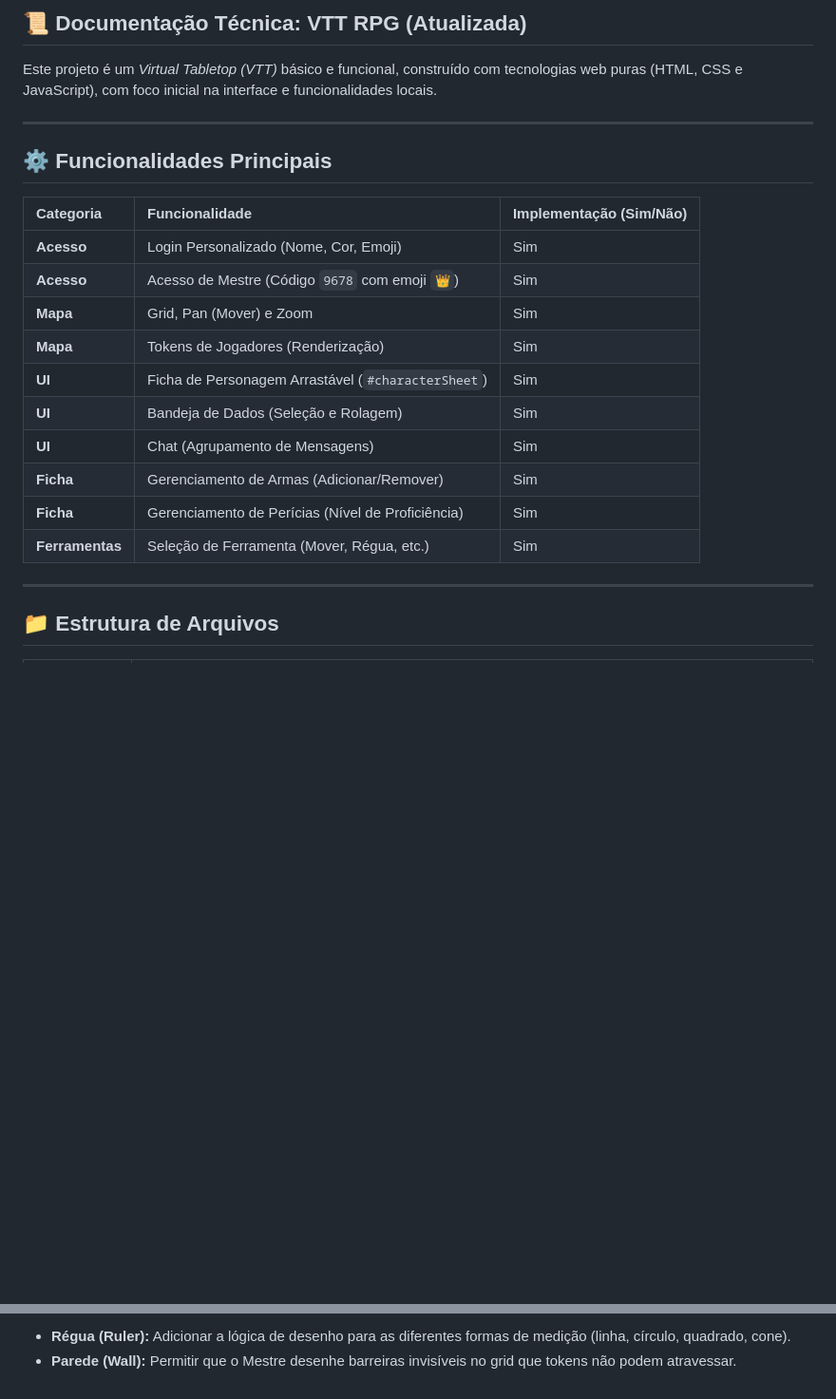
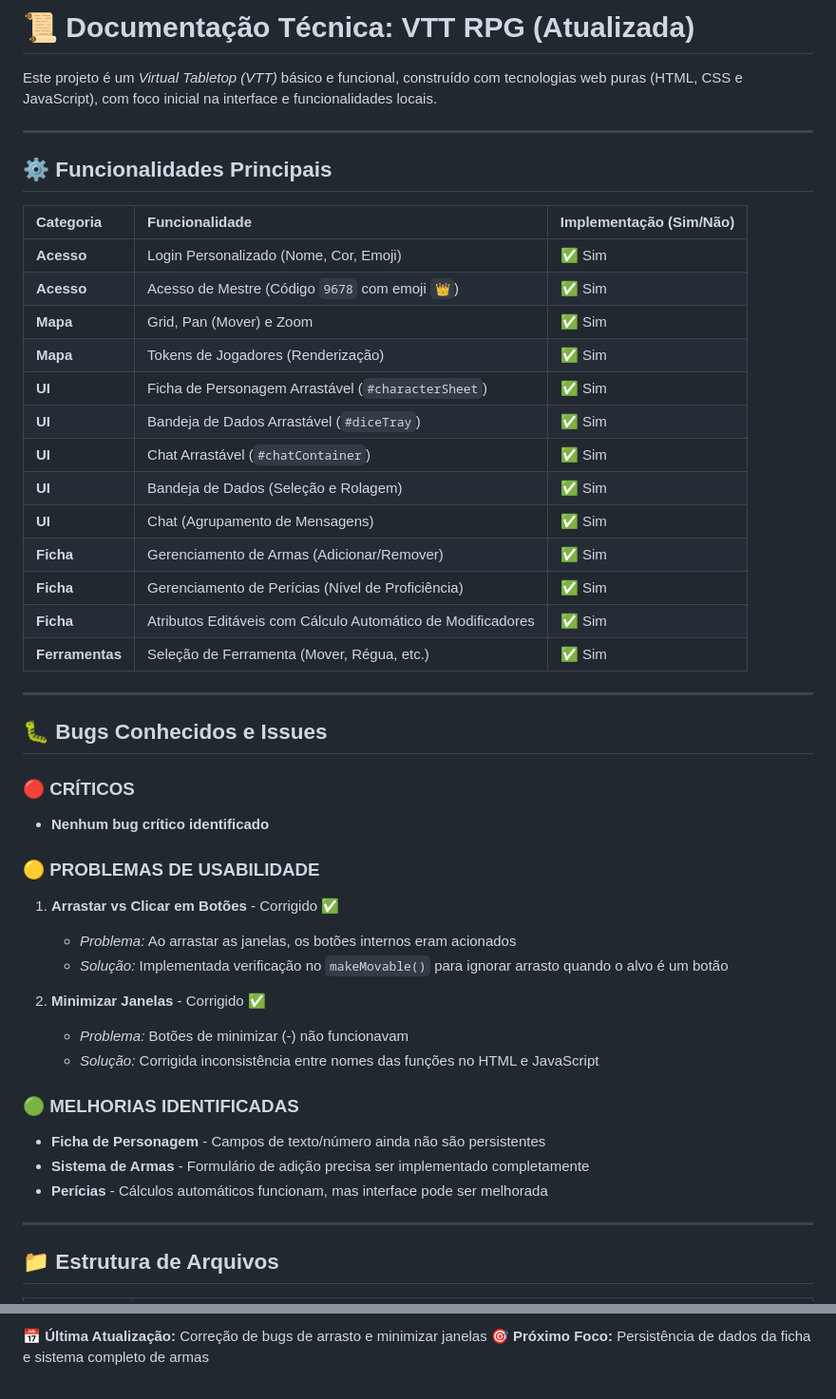
Before and after one commit to YangMRJ/VTT, a Markdown page: README.md, 2 parts joined by grey strips. Shown: that part at 95% size. Rendered like a GitHub page; blank space fills up the shorter version.

```diff
--- a/README.md
+++ b/README.md
@@ -1,4 +1,4 @@
-## 📜 Documentação Técnica: VTT RPG (Atualizada)
+# 📜 Documentação Técnica: VTT RPG (Atualizada)
 
 Este projeto é um *Virtual Tabletop (VTT)* básico e funcional, construído com tecnologias web puras (HTML, CSS e JavaScript), com foco inicial na interface e funcionalidades locais.
 
@@ -8,16 +8,40 @@ Este projeto é um *Virtual Tabletop (VTT)* básico e funcional, construído com
 
 | Categoria | Funcionalidade | Implementação (Sim/Não) |
 | :--- | :--- | :--- |
-| **Acesso** | Login Personalizado (Nome, Cor, Emoji) | Sim |
-| **Acesso** | Acesso de Mestre (Código `9678` com emoji `👑`) | Sim |
-| **Mapa** | Grid, Pan (Mover) e Zoom | Sim |
-| **Mapa** | Tokens de Jogadores (Renderização) | Sim |
-| **UI** | Ficha de Personagem Arrastável (`#characterSheet`) | Sim |
-| **UI** | Bandeja de Dados (Seleção e Rolagem) | Sim |
-| **UI** | Chat (Agrupamento de Mensagens) | Sim |
-| **Ficha** | Gerenciamento de Armas (Adicionar/Remover) | Sim |
-| **Ficha** | Gerenciamento de Perícias (Nível de Proficiência) | Sim |
-| **Ferramentas** | Seleção de Ferramenta (Mover, Régua, etc.) | Sim |
+| **Acesso** | Login Personalizado (Nome, Cor, Emoji) | ✅ Sim |
+| **Acesso** | Acesso de Mestre (Código `9678` com emoji `👑`) | ✅ Sim |
+| **Mapa** | Grid, Pan (Mover) e Zoom | ✅ Sim |
+| **Mapa** | Tokens de Jogadores (Renderização) | ✅ Sim |
+| **UI** | Ficha de Personagem Arrastável (`#characterSheet`) | ✅ Sim |
+| **UI** | Bandeja de Dados Arrastável (`#diceTray`) | ✅ Sim |
+| **UI** | Chat Arrastável (`#chatContainer`) | ✅ Sim |
+| **UI** | Bandeja de Dados (Seleção e Rolagem) | ✅ Sim |
+| **UI** | Chat (Agrupamento de Mensagens) | ✅ Sim |
+| **Ficha** | Gerenciamento de Armas (Adicionar/Remover) | ✅ Sim |
+| **Ficha** | Gerenciamento de Perícias (Nível de Proficiência) | ✅ Sim |
+| **Ficha** | Atributos Editáveis com Cálculo Automático de Modificadores | ✅ Sim |
+| **Ferramentas** | Seleção de Ferramenta (Mover, Régua, etc.) | ✅ Sim |
+
+---
+
+## 🐛 Bugs Conhecidos e Issues
+
+### 🔴 CRÍTICOS
+- **Nenhum bug crítico identificado**
+
+### 🟡 PROBLEMAS DE USABILIDADE
+1. **Arrastar vs Clicar em Botões** - Corrigido ✅
+   - *Problema:* Ao arrastar as janelas, os botões internos eram acionados
+   - *Solução:* Implementada verificação no `makeMovable()` para ignorar arrasto quando o alvo é um botão
+
+2. **Minimizar Janelas** - Corrigido ✅
+   - *Problema:* Botões de minimizar (-) não funcionavam
+   - *Solução:* Corrigida inconsistência entre nomes das funções no HTML e JavaScript
+
+### 🟢 MELHORIAS IDENTIFICADAS
+- **Ficha de Personagem** - Campos de texto/número ainda não são persistentes
+- **Sistema de Armas** - Formulário de adição precisa ser implementado completamente
+- **Perícias** - Cálculos automáticos funcionam, mas interface pode ser melhorada
 
 ---
 
@@ -98,3 +155,3 @@ Adicionar a lógica de desenho e interação para as ferramentas da barra.
 
-* **Régua (Ruler):** Adicionar a lógica de desenho para as diferentes formas de medição (linha, círculo, quadrado, cone).
-* **Parede (Wall):** Permitir que o Mestre desenhe barreiras invisíveis no grid que tokens não podem atravessar.
+**📅 Última Atualização:** Correção de bugs de arrasto e minimizar janelas
+**🎯 Próximo Foco:** Persistência de dados da ficha e sistema completo de armas
```
Also changed, not shown: other parts of README.md (+55 -22 lines).
